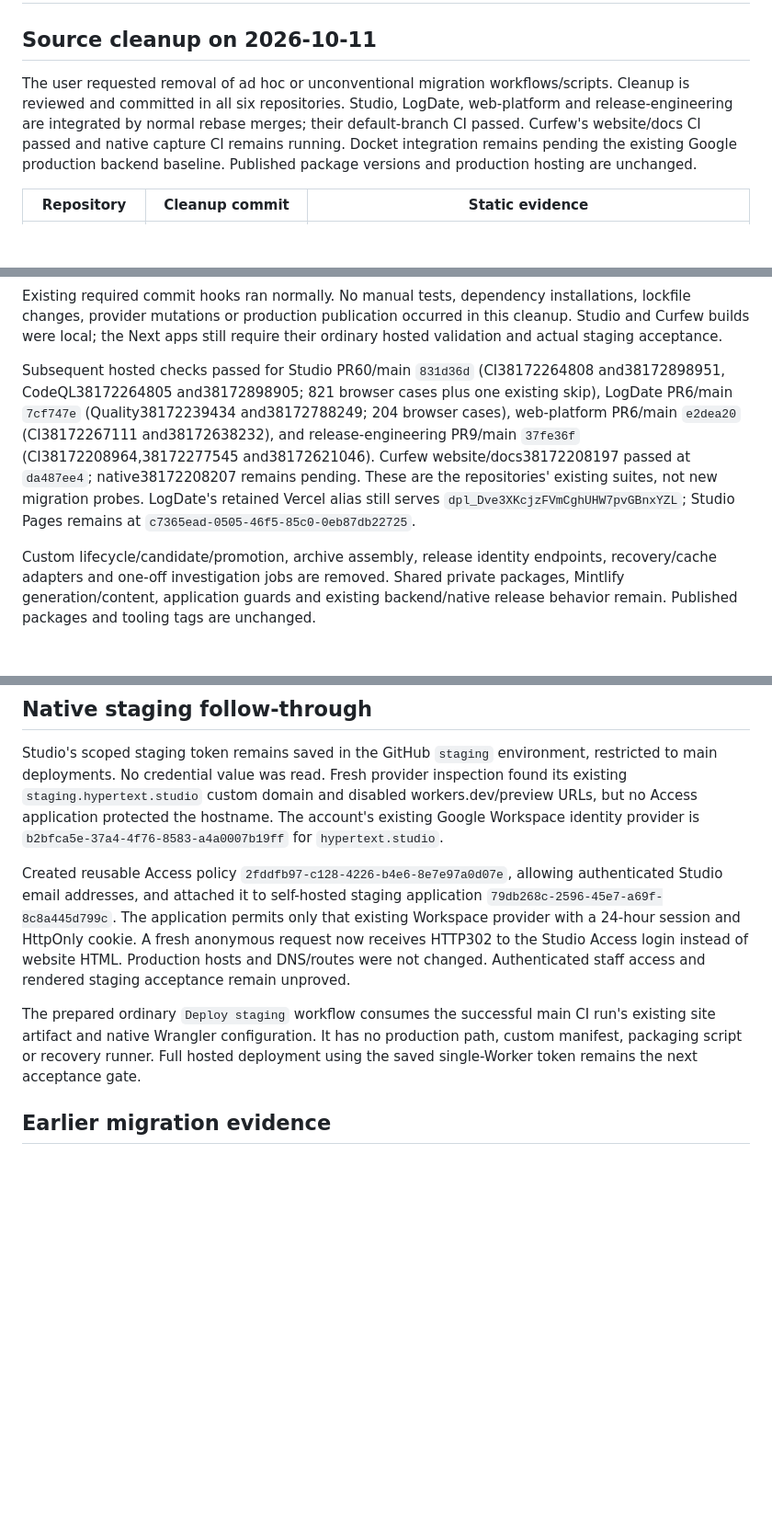
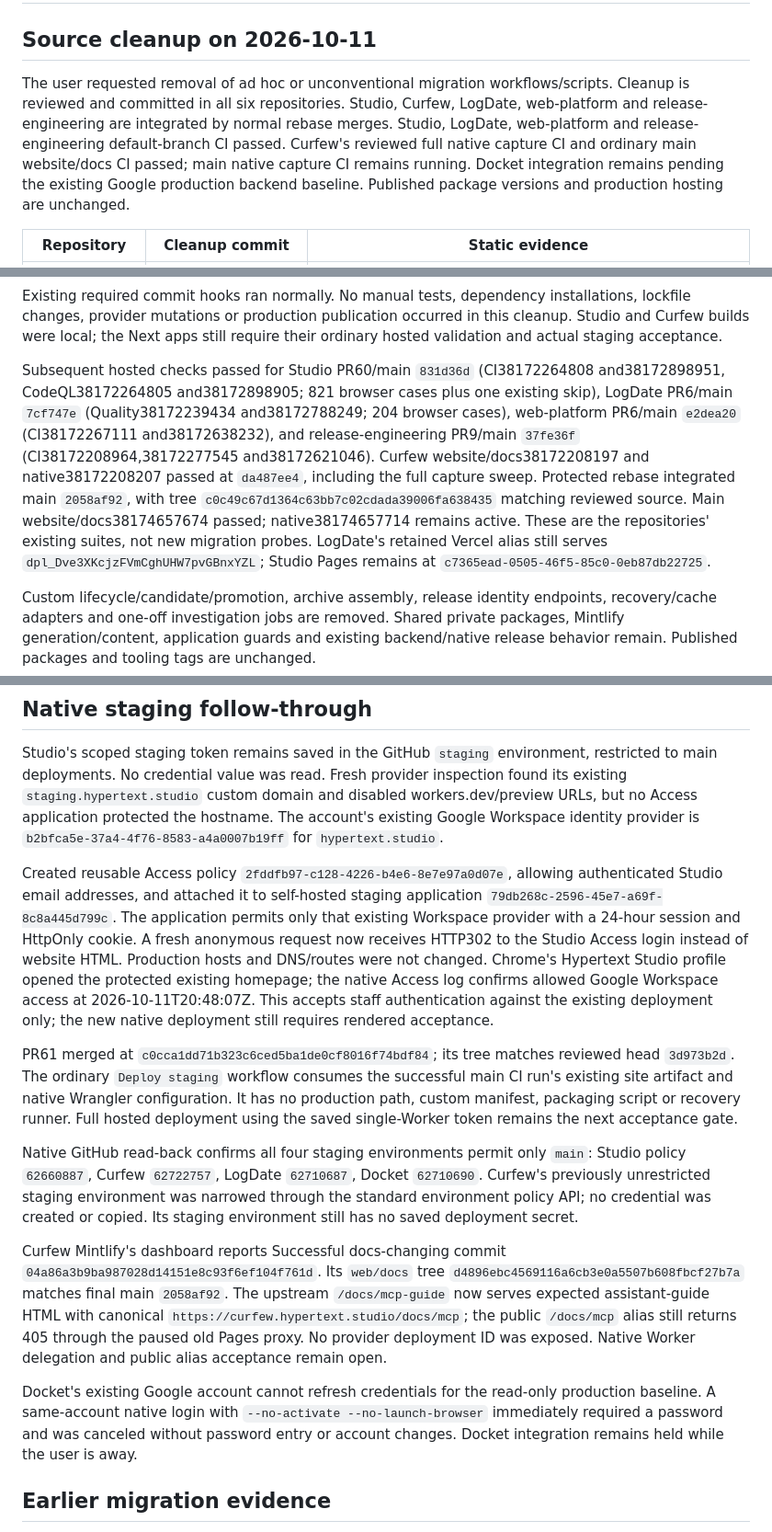
Before and after one commit to TheHypertextStudio/website, a Markdown page: docs/website-standardization-acceptance.md, 3 parts joined by grey strips. Shown at 92% size. Rendered like a GitHub page; blank space fills up the shorter version.

Commit message:
docs(dx): record native staging and source integration
Co-authored-by: Codex <noreply@openai.com>

```diff
--- a/docs/website-standardization-acceptance.md
+++ b/docs/website-standardization-acceptance.md
@@ -2,7 +2,7 @@
 
 ## Source cleanup on 2026-10-11
 
-The user requested removal of ad hoc or unconventional migration workflows/scripts. Cleanup is reviewed and committed in all six repositories. Studio, LogDate, web-platform and release-engineering are integrated by normal rebase merges; their default-branch CI passed. Curfew's website/docs CI passed and native capture CI remains running. Docket integration remains pending the existing Google production backend baseline. Published package versions and production hosting are unchanged.
+The user requested removal of ad hoc or unconventional migration workflows/scripts. Cleanup is reviewed and committed in all six repositories. Studio, Curfew, LogDate, web-platform and release-engineering are integrated by normal rebase merges. Studio, LogDate, web-platform and release-engineering default-branch CI passed. Curfew's reviewed full native capture CI and ordinary main website/docs CI passed; main native capture CI remains running. Docket integration remains pending the existing Google production backend baseline. Published package versions and production hosting are unchanged.
 
 | Repository          | Cleanup commit                     | Static evidence                                                                                                                                                                            |
 | ------------------- | ---------------------------------- | ------------------------------------------------------------------------------------------------------------------------------------------------------------------------------------------ |
@@ -15,7 +15,7 @@ The user requested removal of ad hoc or unconventional migration workflows/scrip
 
 Existing required commit hooks ran normally. No manual tests, dependency installations, lockfile changes, provider mutations or production publication occurred in this cleanup. Studio and Curfew builds were local; the Next apps still require their ordinary hosted validation and actual staging acceptance.
 
-Subsequent hosted checks passed for Studio PR60/main `831d36d` (CI38172264808 and38172898951, CodeQL38172264805 and38172898905; 821 browser cases plus one existing skip), LogDate PR6/main `7cf747e` (Quality38172239434 and38172788249; 204 browser cases), web-platform PR6/main `e2dea20` (CI38172267111 and38172638232), and release-engineering PR9/main `37fe36f` (CI38172208964,38172277545 and38172621046). Curfew website/docs38172208197 passed at `da487ee4`; native38172208207 remains pending. These are the repositories' existing suites, not new migration probes. LogDate's retained Vercel alias still serves `dpl_Dve3XKcjzFVmCghUHW7pvGBnxYZL`; Studio Pages remains at `c7365ead-0505-46f5-85c0-0eb87db22725`.
+Subsequent hosted checks passed for Studio PR60/main `831d36d` (CI38172264808 and38172898951, CodeQL38172264805 and38172898905; 821 browser cases plus one existing skip), LogDate PR6/main `7cf747e` (Quality38172239434 and38172788249; 204 browser cases), web-platform PR6/main `e2dea20` (CI38172267111 and38172638232), and release-engineering PR9/main `37fe36f` (CI38172208964,38172277545 and38172621046). Curfew website/docs38172208197 and native38172208207 passed at `da487ee4`, including the full capture sweep. Protected rebase integrated main `2058af92`, with tree `c0c49c67d1364c63bb7c02cdada39006fa638435` matching reviewed source. Main website/docs38174657674 passed; native38174657714 remains active. These are the repositories' existing suites, not new migration probes. LogDate's retained Vercel alias still serves `dpl_Dve3XKcjzFVmCghUHW7pvGBnxYZL`; Studio Pages remains at `c7365ead-0505-46f5-85c0-0eb87db22725`.
 
 Custom lifecycle/candidate/promotion, archive assembly, release identity endpoints, recovery/cache adapters and one-off investigation jobs are removed. Shared private packages, Mintlify generation/content, application guards and existing backend/native release behavior remain. Published packages and tooling tags are unchanged.
 
@@ -25,9 +25,15 @@ Studio and web-platform cross review found two stale documentation references; b
 
 Studio's scoped staging token remains saved in the GitHub `staging` environment, restricted to main deployments. No credential value was read. Fresh provider inspection found its existing `staging.hypertext.studio` custom domain and disabled workers.dev/preview URLs, but no Access application protected the hostname. The account's existing Google Workspace identity provider is `b2bfca5e-37a4-4f76-8583-a4a0007b19ff` for `hypertext.studio`.
 
-Created reusable Access policy `2fddfb97-c128-4226-b4e6-8e7e97a0d07e`, allowing authenticated Studio email addresses, and attached it to self-hosted staging application `79db268c-2596-45e7-a69f-8c8a445d799c`. The application permits only that existing Workspace provider with a 24-hour session and HttpOnly cookie. A fresh anonymous request now receives HTTP302 to the Studio Access login instead of website HTML. Production hosts and DNS/routes were not changed. Authenticated staff access and rendered staging acceptance remain unproved.
+Created reusable Access policy `2fddfb97-c128-4226-b4e6-8e7e97a0d07e`, allowing authenticated Studio email addresses, and attached it to self-hosted staging application `79db268c-2596-45e7-a69f-8c8a445d799c`. The application permits only that existing Workspace provider with a 24-hour session and HttpOnly cookie. A fresh anonymous request now receives HTTP302 to the Studio Access login instead of website HTML. Production hosts and DNS/routes were not changed. Chrome's Hypertext Studio profile opened the protected existing homepage; the native Access log confirms allowed Google Workspace access at 2026-10-11T20:48:07Z. This accepts staff authentication against the existing deployment only; the new native deployment still requires rendered acceptance.
 
-The prepared ordinary `Deploy staging` workflow consumes the successful main CI run's existing site artifact and native Wrangler configuration. It has no production path, custom manifest, packaging script or recovery runner. Full hosted deployment using the saved single-Worker token remains the next acceptance gate.
+PR61 merged at `c0cca1dd71b323c6ced5ba1de0cf8016f74bdf84`; its tree matches reviewed head `3d973b2d`. The ordinary `Deploy staging` workflow consumes the successful main CI run's existing site artifact and native Wrangler configuration. It has no production path, custom manifest, packaging script or recovery runner. Full hosted deployment using the saved single-Worker token remains the next acceptance gate.
+
+Native GitHub read-back confirms all four staging environments permit only `main`: Studio policy `62660887`, Curfew `62722757`, LogDate `62710687`, Docket `62710690`. Curfew's previously unrestricted staging environment was narrowed through the standard environment policy API; no credential was created or copied. Its staging environment still has no saved deployment secret.
+
+Curfew Mintlify's dashboard reports Successful docs-changing commit `04a86a3b9ba987028d14151e8c93f6ef104f761d`. Its `web/docs` tree `d4896ebc4569116a6cb3e0a5507b608fbcf27b7a` matches final main `2058af92`. The upstream `/docs/mcp-guide` now serves expected assistant-guide HTML with canonical `https://curfew.hypertext.studio/docs/mcp`; the public `/docs/mcp` alias still returns 405 through the paused old Pages proxy. No provider deployment ID was exposed. Native Worker delegation and public alias acceptance remain open.
+
+Docket's existing Google account cannot refresh credentials for the read-only production baseline. A same-account native login with `--no-activate --no-launch-browser` immediately required a password and was canceled without password entry or account changes. Docket integration remains held while the user is away.
 
 ## Earlier migration evidence
 
```
Also changed, not shown: 1 other file.
